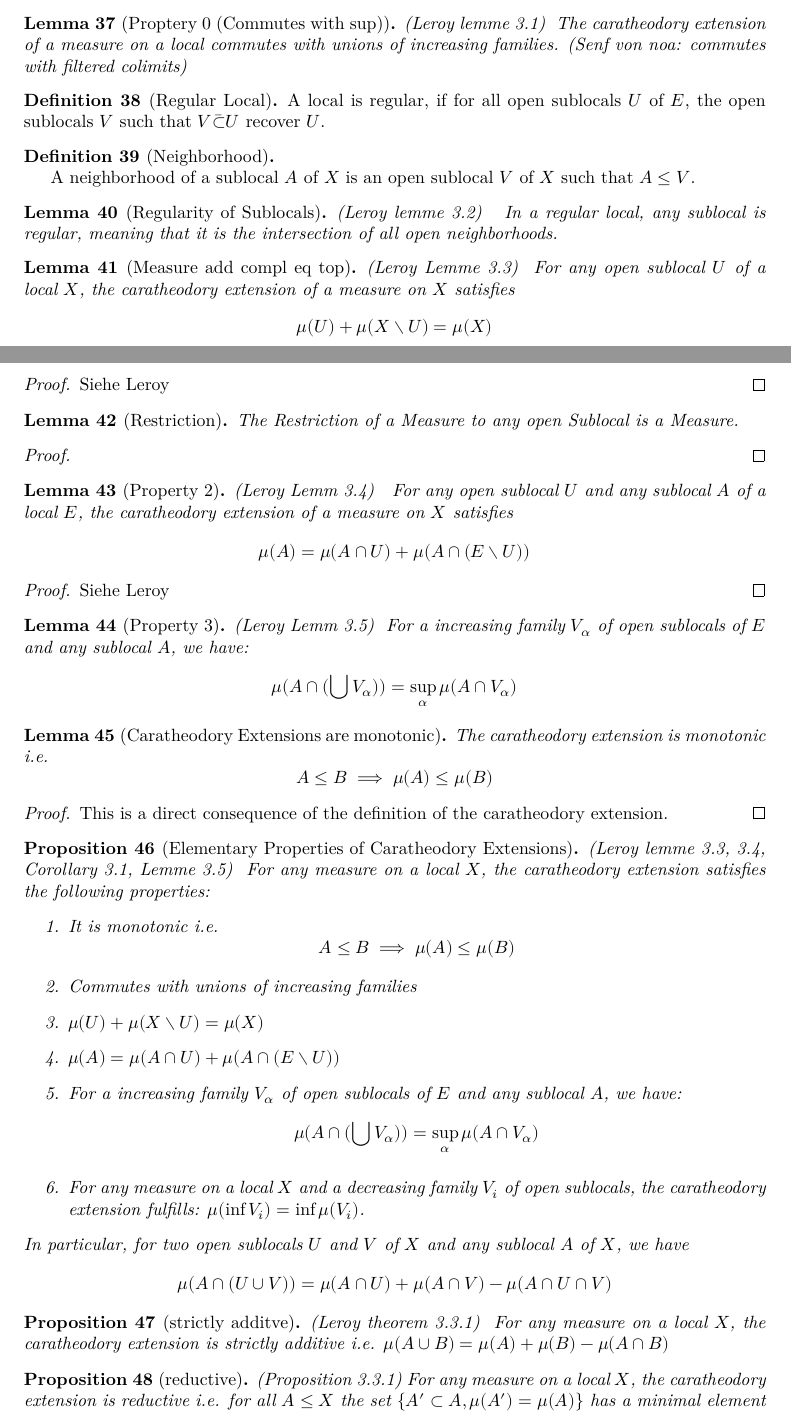
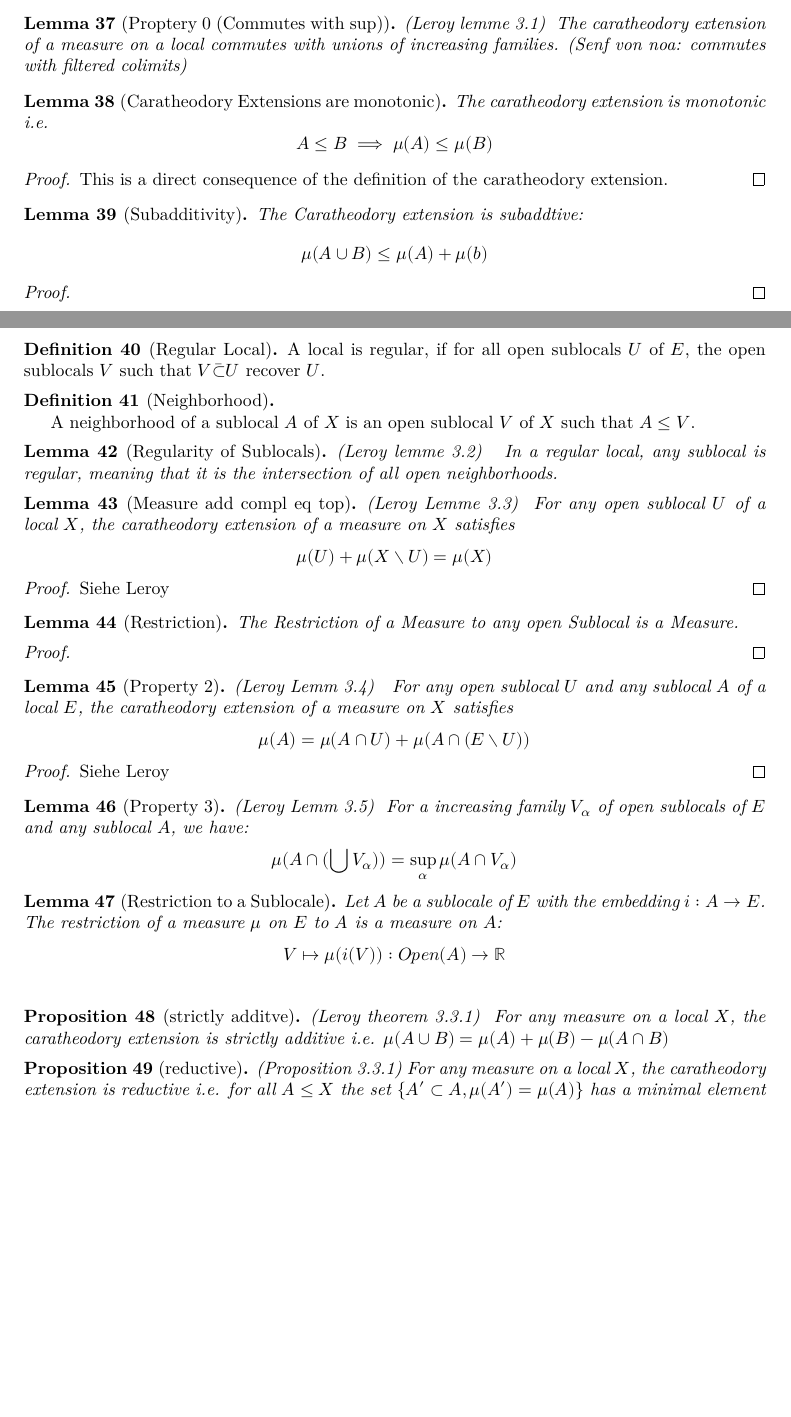
Before and after one commit to Bergschaf/Localic-Caratheodory-Extensions, a LaTeX document (blueprint/src/print.tex, which reads blueprint/src/leroy.tex): two parts of pages 7 and 8 of 11 before the commit and two parts of pages 7 and 8 of 10 after it, joined at a grey line, cut so that both start at the same text, the shorter picture padded with empty space. Compiled offline with XeLaTeX.

Commit message:
Blueprint temp

```diff
--- a/blueprint/src/leroy.tex
+++ b/blueprint/src/leroy.tex
@@ -94,7 +94,29 @@
     (Senf von noa: commutes with filtered colimits)
 \end{lemma}
 
+\begin{lemma}[Caratheodory Extensions are monotonic]
+    \label{lem:monotonic}
+    \uses{def:measure_on_locals,def:caratheodory}
+    \lean{Caratheodory_monotonic}
+    \leanok
+    The caratheodory extension is monotonic i.e. \[A \le B \implies \mu (A) \le \mu (B)\]
+\end{lemma}
+\begin{proof}
+    \leanok
+    This is a direct consequence of the definition of the caratheodory extension.
+\end{proof}
 
+\begin{lemma}[Subadditivity]
+    \label{lem:caratheodory_subaddtive}
+    \uses{def:measure_on_locals,lem:monotonic}
+    \lean{Measure.subadditive}
+    The Caratheodory extension is subaddtive:
+    $$\mu(A \cup B) \le \mu(A) + \mu(b)$$
+    \leanok
+\end{lemma}
+\begin{proof}
+    \leanok
+\end{proof}
 
 \begin{definition}[Regular Local]
     \label{def:regular_local}
@@ -148,7 +170,7 @@
     \leanok
 \end{lemma}
 \begin{proof}
-    \uses{commutes_with_sup}
+    \uses{lem:commutes_with_sup}
 \leanok
 \end{proof}
 
@@ -157,7 +179,7 @@
     \label{lem:restrict_add_compl_eq_top}
     \lean{Measure.add_complement_inf}
     \leanok
-    \uses{def:complement,def:sublocal_intersection,lem:measure_add_compl_eq_top,lem:restriction}
+    \uses{def:complement,def:sublocal_intersection,lem:measure_add_compl_eq_top,lem:restriction, lem:caratheodory_subaddtive}
     For any open sublocal $U$ and any sublocal $A$ of a local $E$, the caratheodory extension of a measure on $X$ satisfies \[\mu(A) = \mu(A \cap U) + \mu(A \cap(E\setminus U))\]
 \end{lemma}
 \begin{proof}
@@ -175,18 +197,16 @@
     \[\mu(A \cap(\bigcup V_{\alpha})) = \sup_\alpha \mu(A\cap V_\alpha)\]
 \end{lemma}
 
-\begin{lemma}[Caratheodory Extensions are monotonic]
-    \label{lem:monotonic}
-    \uses{def:measure_on_locals,def:caratheodory}
-    \lean{Caratheodory_monotonic}
+\begin{lemma}[Restriction to a Sublocale]
+    Let $A$ be a sublocale of $E$ with the embedding $i : A \rightarrow E$. The restriction of a measure $\mu$ on $E$ to $A$ is a measure on $A$:
+    $$V \mapsto \mu(i(V)) : Open(A) \to \mathbb{R}$$
+    \label{lem:restriction_to_sublocale}
+    \uses{lem:restrict_preserves_sSup}
+    \lean{Measure.restrict_sublocale_measure}
     \leanok
-    The caratheodory extension is monotonic i.e. \[A \le B \implies \mu (A) \le \mu (B)\]
 \end{lemma}
-\begin{proof}
-    \leanok
-    This is a direct consequence of the definition of the caratheodory extension.
-\end{proof}
 
+\begin{comment}
 \begin{proposition}[Elementary Properties of Caratheodory Extensions]
 (Leroy lemme 3.3, 3.4, Corollary 3.1, Lemme 3.5)
     \label{prop:elementary_properties_of_caratheodory_extensions}
@@ -204,7 +224,7 @@
     In particular, for two open sublocals $U$ and $V$ of $X$ and any sublocal $A$ of $X$, we have
     \[\mu(A \cap (U \cup V)) = \mu(A\cap U) + \mu(A\cap V) - \mu(A \cap U \cap V)\]
 \end{proposition}
-
+\end{comment}
 
 
 \begin{proposition}[strictly additve]
@@ -218,7 +238,7 @@
 
 \begin{proposition}[reductive]
     \label{prop:reductive}  (Proposition 3.3.1)
-    \uses{def:sublocal, prop:elementary_properties_of_caratheodory_extensions}
+    \uses{def:sublocal, prop:elementary_properties_of_caratheodory_extensions,lem:regularity_of_sublocals,lem:restriction_to_sublocale}
     For any measure on a local $X$, the caratheodory extension is
     reductive i.e. for all $A \le X$ the set $\{A' \subset A, \mu(A') = \mu(A)\}$ has a minimal element
 \end{proposition}
```
Also changed, not shown: 1 other file.
